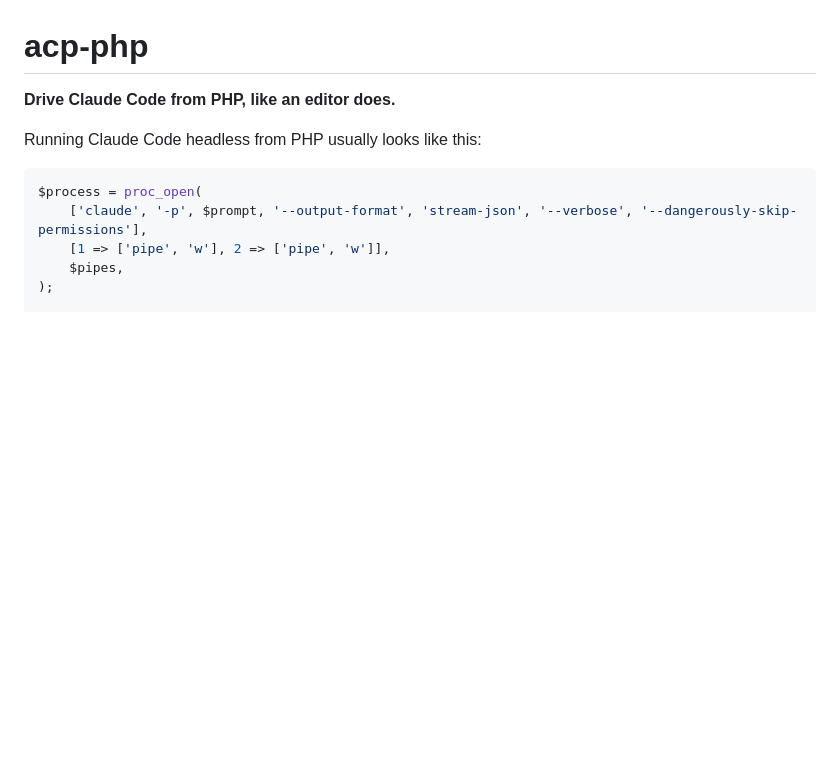
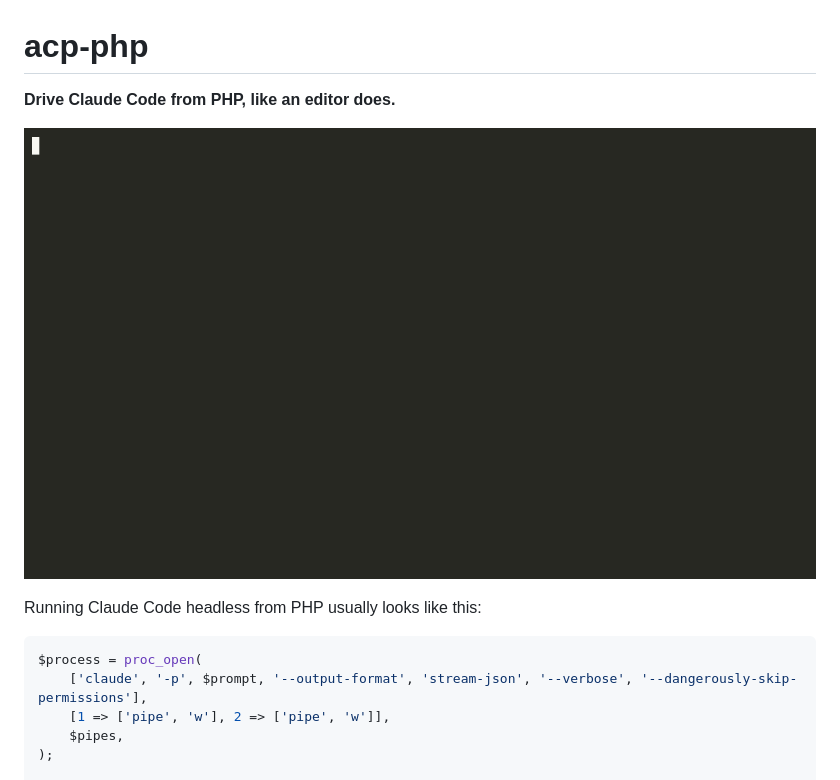
Before and after one commit to DeGraciaMathieu/acp-php, a Markdown page: README.md, the part around the change. GitHub-like rendering; pictures changed too: docs/demo.gif (added); blank space fills up the shorter version.

```diff
--- a/README.md
+++ b/README.md
@@ -1,6 +1,8 @@
 # acp-php
 
 **Drive Claude Code from PHP, like an editor does.**
+
+![Claude Code fixes a failing test from a PHP script, which allows its edit and refuses its commands](docs/demo.gif)
 
 Running Claude Code headless from PHP usually looks like this:
 
```
Also changed, not shown: 4 other files.
